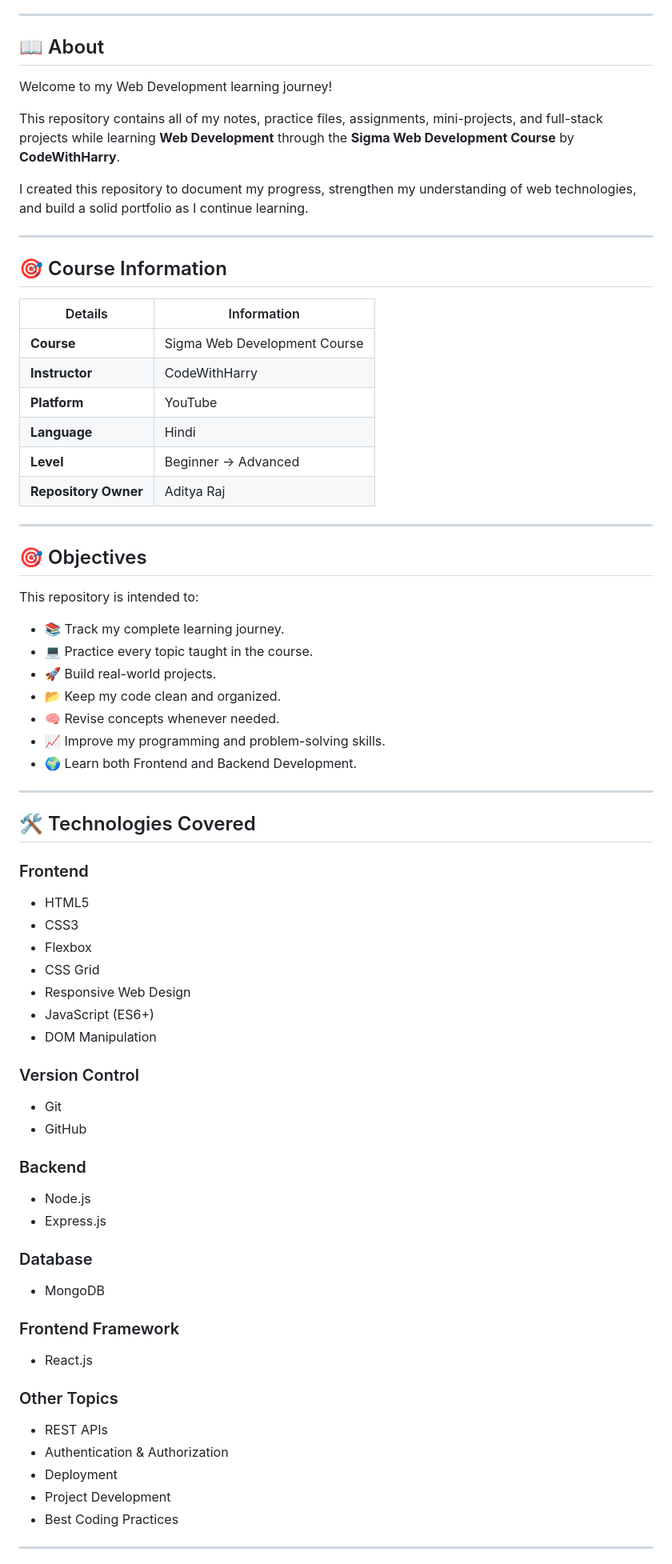
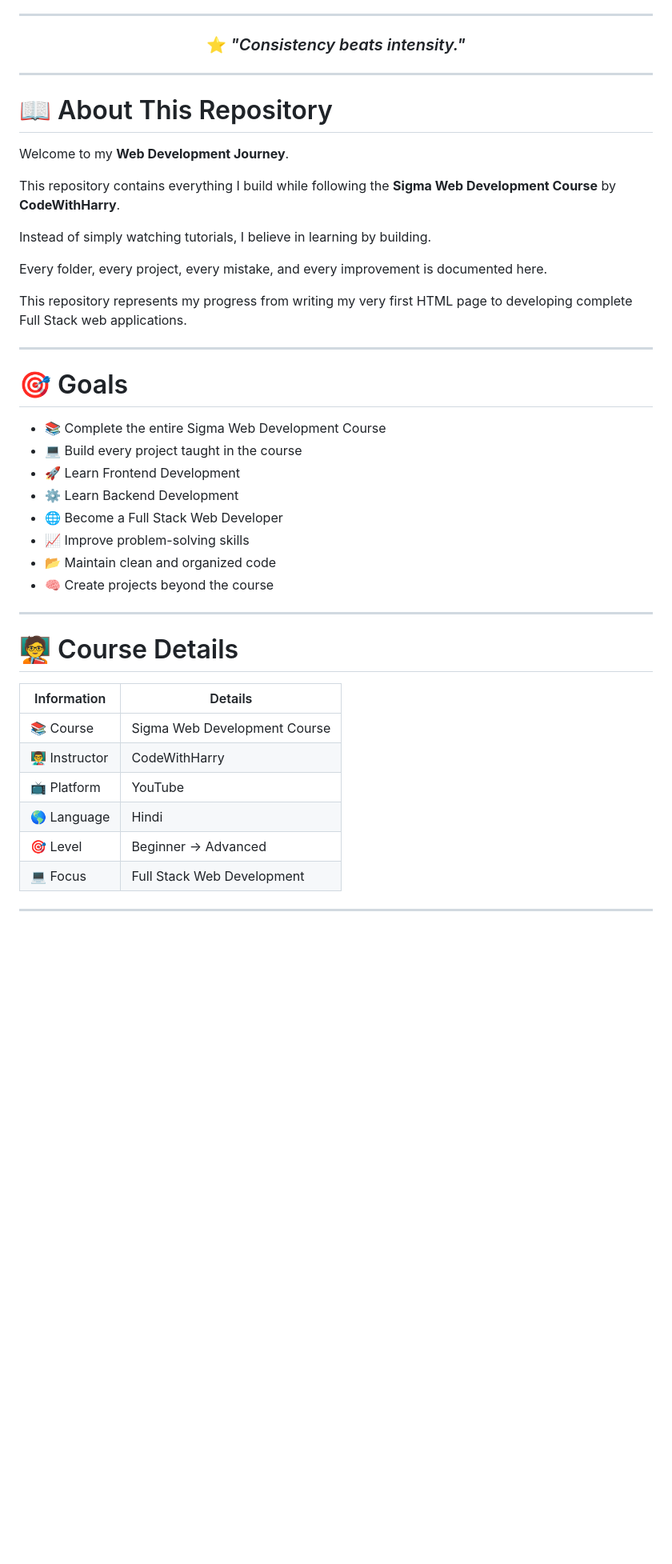
Before and after one commit to adityarajbj7/Aditya-Web-Dev-Course, a Markdown page: README.md, the part around one of its changes. Shown at 80% size. Rendered like a GitHub page; blank space fills up the shorter version.

Commit message:
Revise README for improved clarity and organization
Updated the README to enhance structure and clarity, added badges, and refined content for better presentation.

```diff
--- a/README.md
+++ b/README.md
@@ -4,74 +21,49 @@
 
 ---
 
-## 📖 About
+### ⭐ *"Consistency beats intensity."*
 
-Welcome to my Web Development learning journey!
-
-This repository contains all of my notes, practice files, assignments, mini-projects, and full-stack projects while learning **Web Development** through the **Sigma Web Development Course** by **CodeWithHarry**.
-
-I created this repository to document my progress, strengthen my understanding of web technologies, and build a solid portfolio as I continue learning.
+</div>
 
 ---
 
-## 🎯 Course Information
+# 📖 About This Repository
 
-| Details | Information |
-|---------|-------------|
-| **Course** | Sigma Web Development Course |
-| **Instructor** | CodeWithHarry |
-| **Platform** | YouTube |
-| **Language** | Hindi |
-| **Level** | Beginner → Advanced |
-| **Repository Owner** | Aditya Raj |
+Welcome to my **Web Development Journey**.
+
+This repository contains everything I build while following the **Sigma Web Development Course** by **CodeWithHarry**.
+
+Instead of simply watching tutorials, I believe in learning by building.
+
+Every folder, every project, every mistake, and every improvement is documented here.
+
+This repository represents my progress from writing my very first HTML page to developing complete Full Stack web applications.
 
 ---
 
-## 🎯 Objectives
+# 🎯 Goals
 
-This repository is intended to:
-
-- 📚 Track my complete learning journey.
-- 💻 Practice every topic taught in the course.
-- 🚀 Build real-world projects.
-- 📂 Keep my code clean and organized.
-- 🧠 Revise concepts whenever needed.
-- 📈 Improve my programming and problem-solving skills.
-- 🌍 Learn both Frontend and Backend Development.
+- 📚 Complete the entire Sigma Web Development Course
+- 💻 Build every project taught in the course
+- 🚀 Learn Frontend Development
+- ⚙️ Learn Backend Development
+- 🌐 Become a Full Stack Web Developer
+- 📈 Improve problem-solving skills
+- 📂 Maintain clean and organized code
+- 🧠 Create projects beyond the course
 
 ---
 
-## 🛠️ Technologies Covered
+# 🧑‍🏫 Course Details
 
-### Frontend
-- HTML5
-- CSS3
-- Flexbox
-- CSS Grid
-- Responsive Web Design
-- JavaScript (ES6+)
-- DOM Manipulation
-
-### Version Control
-- Git
-- GitHub
-
-### Backend
-- Node.js
-- Express.js
-
-### Database
-- MongoDB
-
-### Frontend Framework
-- React.js
-
-### Other Topics
-- REST APIs
-- Authentication & Authorization
-- Deployment
-- Project Development
-- Best Coding Practices
+| Information | Details |
+|------------|---------|
+| 📚 Course | Sigma Web Development Course |
+| 👨‍🏫 Instructor | CodeWithHarry |
+| 📺 Platform | YouTube |
+| 🌎 Language | Hindi |
+| 🎯 Level | Beginner → Advanced |
+| 💻 Focus | Full Stack Web Development |
 
 ---
 
```
Also changed, not shown: other parts of README.md (+128 -99 lines).
